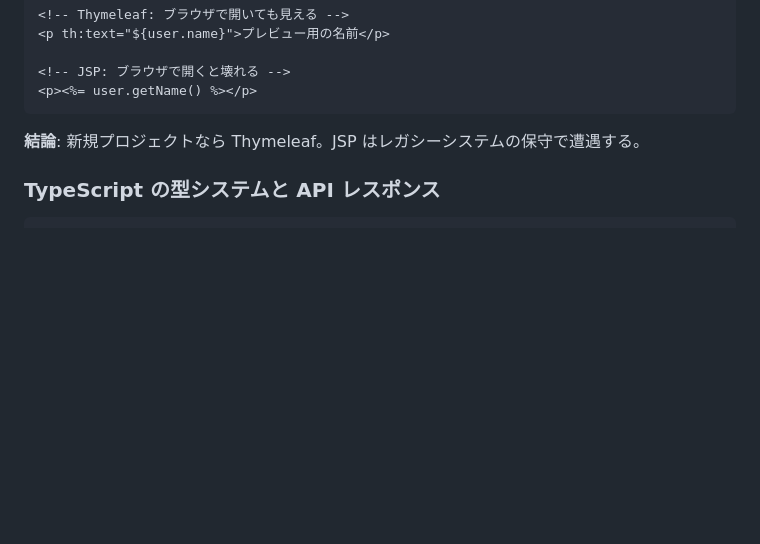
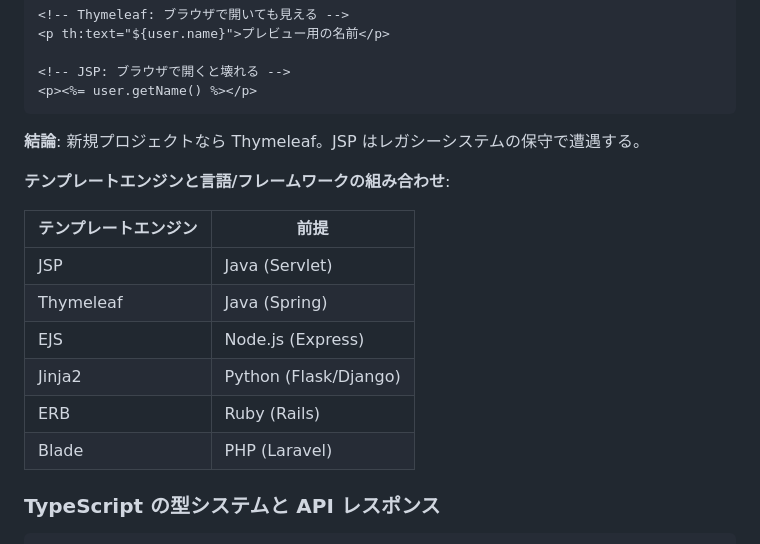
Before and after one commit to keisuke-kiriyama/web-architecture-lab, a Markdown page: docs/learning-log.md, the part around the change. Rendered like a GitHub page; blank space fills up the shorter version.

Commit message:
docs: テンプレートエンジンと言語の組み合わせ一覧を追加
🤖 Generated with [Claude Code](https://claude.com/claude-code)

Co-Authored-By: Claude <noreply@anthropic.com>

````diff
--- a/docs/learning-log.md
+++ b/docs/learning-log.md
@@ -721,6 +721,17 @@ const handleSubmit = async () => {
 
 **結論**: 新規プロジェクトなら Thymeleaf。JSP はレガシーシステムの保守で遭遇する。
 
+**テンプレートエンジンと言語/フレームワークの組み合わせ**:
+
+| テンプレートエンジン | 前提 |
+|---------------------|------|
+| JSP | Java (Servlet) |
+| Thymeleaf | Java (Spring) |
+| EJS | Node.js (Express) |
+| Jinja2 | Python (Flask/Django) |
+| ERB | Ruby (Rails) |
+| Blade | PHP (Laravel) |
+
 ### TypeScript の型システムと API レスポンス
 
 ```tsx
````
